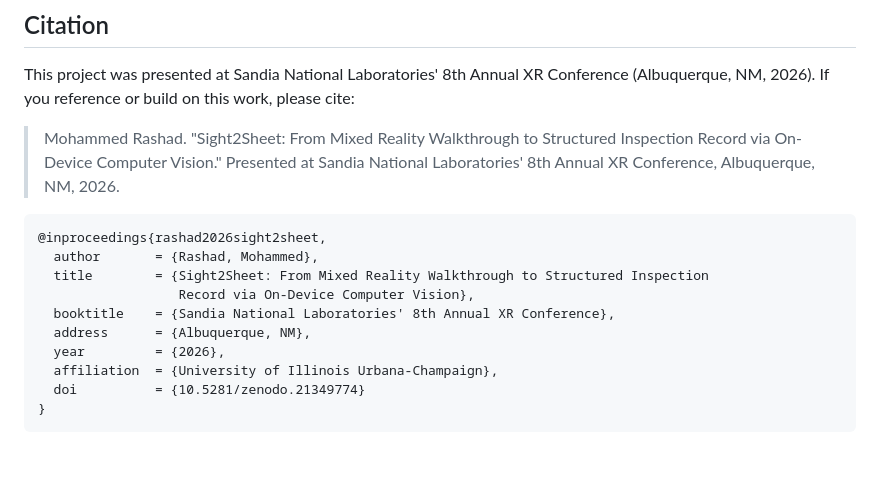
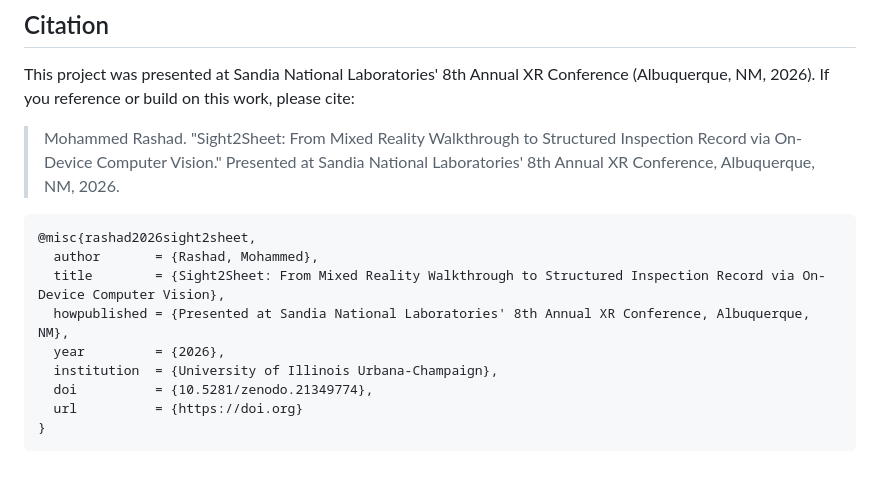
Before and after one commit to torashad99/Sight2Sheet, a Markdown page: README.md, the part around one of its changes. GitHub-like rendering.

````diff
--- a/README.md
+++ b/README.md
@@ -184,14 +186,13 @@ This project was presented at Sandia National Laboratories' 8th Annual XR Confer
 > Annual XR Conference, Albuquerque, NM, 2026.
 
 ```bibtex
-@inproceedings{rashad2026sight2sheet,
+@misc{rashad2026sight2sheet,
   author       = {Rashad, Mohammed},
-  title        = {Sight2Sheet: From Mixed Reality Walkthrough to Structured Inspection
-                  Record via On-Device Computer Vision},
-  booktitle    = {Sandia National Laboratories' 8th Annual XR Conference},
-  address      = {Albuquerque, NM},
+  title        = {Sight2Sheet: From Mixed Reality Walkthrough to Structured Inspection Record via On-Device Computer Vision},
+  howpublished = {Presented at Sandia National Laboratories' 8th Annual XR Conference, Albuquerque, NM},
   year         = {2026},
-  affiliation  = {University of Illinois Urbana-Champaign},
-  doi          = {10.5281/zenodo.21349774}
+  institution  = {University of Illinois Urbana-Champaign},
+  doi          = {10.5281/zenodo.21349774},
+  url          = {https://doi.org}
 }
 ```
````
Also changed, not shown: other parts of README.md (+2 -0 lines).
